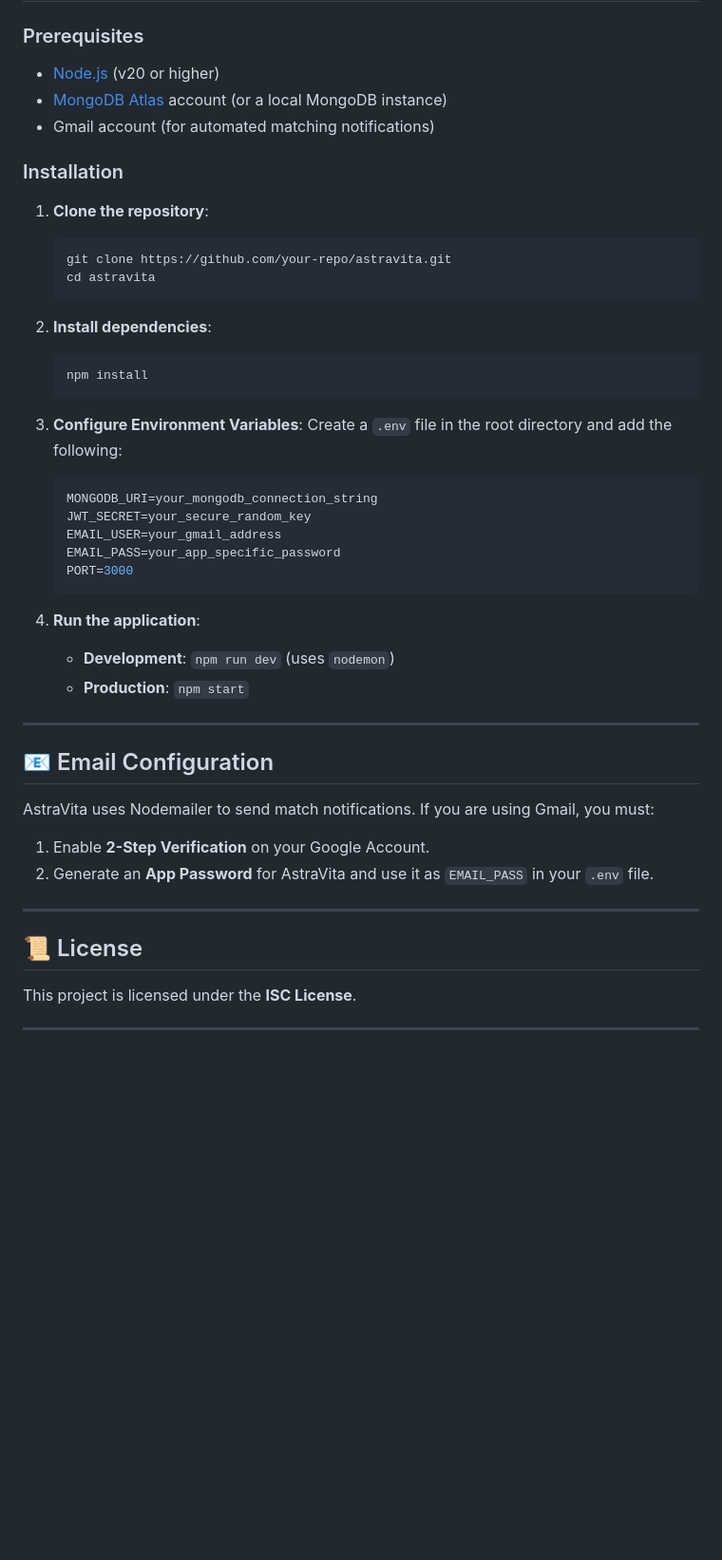
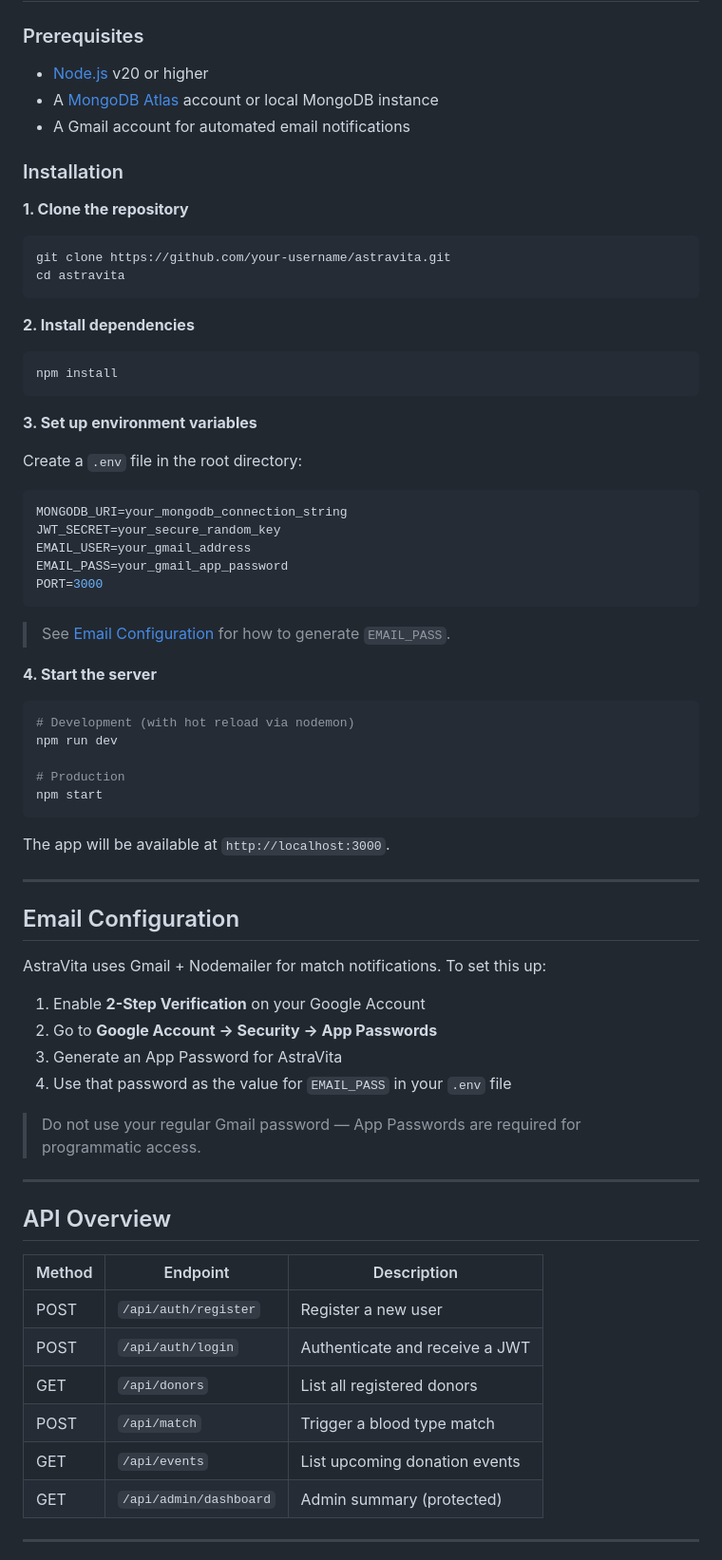
Before and after one commit to Ghanshyammali10/AstraVita, a Markdown page: README.md, the part around one of its changes. Shown at 95% size. GitHub-like rendering; blank space fills up the shorter version.

````diff
--- a/README.md
+++ b/README.md
@@ -45,50 +72,76 @@ astravita/
 
 ### Prerequisites
 
-- [Node.js](https://nodejs.org/) (v20 or higher)
-- [MongoDB Atlas](https://www.mongodb.com/cloud/atlas) account (or a local MongoDB instance)
-- Gmail account (for automated matching notifications)
+- [Node.js](https://nodejs.org/) v20 or higher
+- A [MongoDB Atlas](https://www.mongodb.com/cloud/atlas) account or local MongoDB instance
+- A Gmail account for automated email notifications
 
 ### Installation
 
-1. **Clone the repository**:
-   ```bash
-   git clone https://github.com/your-repo/astravita.git
-   cd astravita
-   ```
+**1. Clone the repository**
 
-2. **Install dependencies**:
-   ```bash
-   npm install
-   ```
+```bash
+git clone https://github.com/your-username/astravita.git
+cd astravita
+```
 
-3. **Configure Environment Variables**:
-   Create a `.env` file in the root directory and add the following:
-   ```env
-   MONGODB_URI=your_mongodb_connection_string
-   JWT_SECRET=your_secure_random_key
-   EMAIL_USER=your_gmail_address
-   EMAIL_PASS=your_app_specific_password
-   PORT=3000
-   ```
+**2. Install dependencies**
 
-4. **Run the application**:
-   - **Development**: `npm run dev` (uses `nodemon`)
-   - **Production**: `npm start`
+```bash
+npm install
+```
+
+**3. Set up environment variables**
+
+Create a `.env` file in the root directory:
+
+```env
+MONGODB_URI=your_mongodb_connection_string
+JWT_SECRET=your_secure_random_key
+EMAIL_USER=your_gmail_address
+EMAIL_PASS=your_gmail_app_password
+PORT=3000
+```
+
+> See [Email Configuration](#email-configuration) for how to generate `EMAIL_PASS`.
+
+**4. Start the server**
+
+```bash
+# Development (with hot reload via nodemon)
+npm run dev
+
+# Production
+npm start
+```
+
+The app will be available at `http://localhost:3000`.
 
 ---
 
-## 📧 Email Configuration
+## Email Configuration
 
-AstraVita uses Nodemailer to send match notifications. If you are using Gmail, you must:
-1. Enable **2-Step Verification** on your Google Account.
-2. Generate an **App Password** for AstraVita and use it as `EMAIL_PASS` in your `.env` file.
+AstraVita uses Gmail + Nodemailer for match notifications. To set this up:
+
+1. Enable **2-Step Verification** on your Google Account
+2. Go to **Google Account → Security → App Passwords**
+3. Generate an App Password for AstraVita
+4. Use that password as the value for `EMAIL_PASS` in your `.env` file
+
+> Do not use your regular Gmail password — App Passwords are required for programmatic access.
 
 ---
 
-## 📜 License
+## API Overview
 
-This project is licensed under the **ISC License**.
+| Method | Endpoint | Description |
+|--------|----------|-------------|
+| POST | `/api/auth/register` | Register a new user |
+| POST | `/api/auth/login` | Authenticate and receive a JWT |
+| GET | `/api/donors` | List all registered donors |
+| POST | `/api/match` | Trigger a blood type match |
+| GET | `/api/events` | List upcoming donation events |
+| GET | `/api/admin/dashboard` | Admin summary (protected) |
 
 ---
 
````
Also changed, not shown: other parts of README.md (+76 -27 lines).
